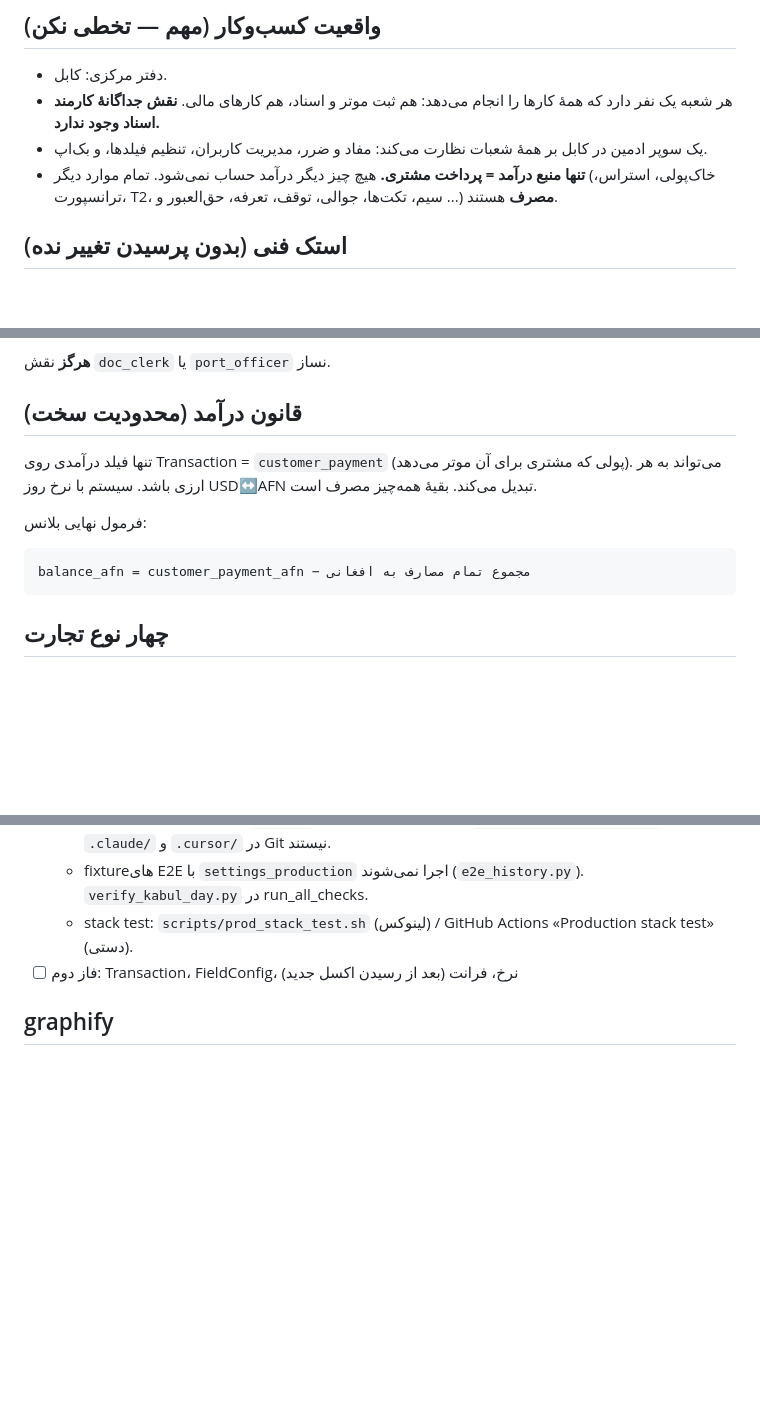
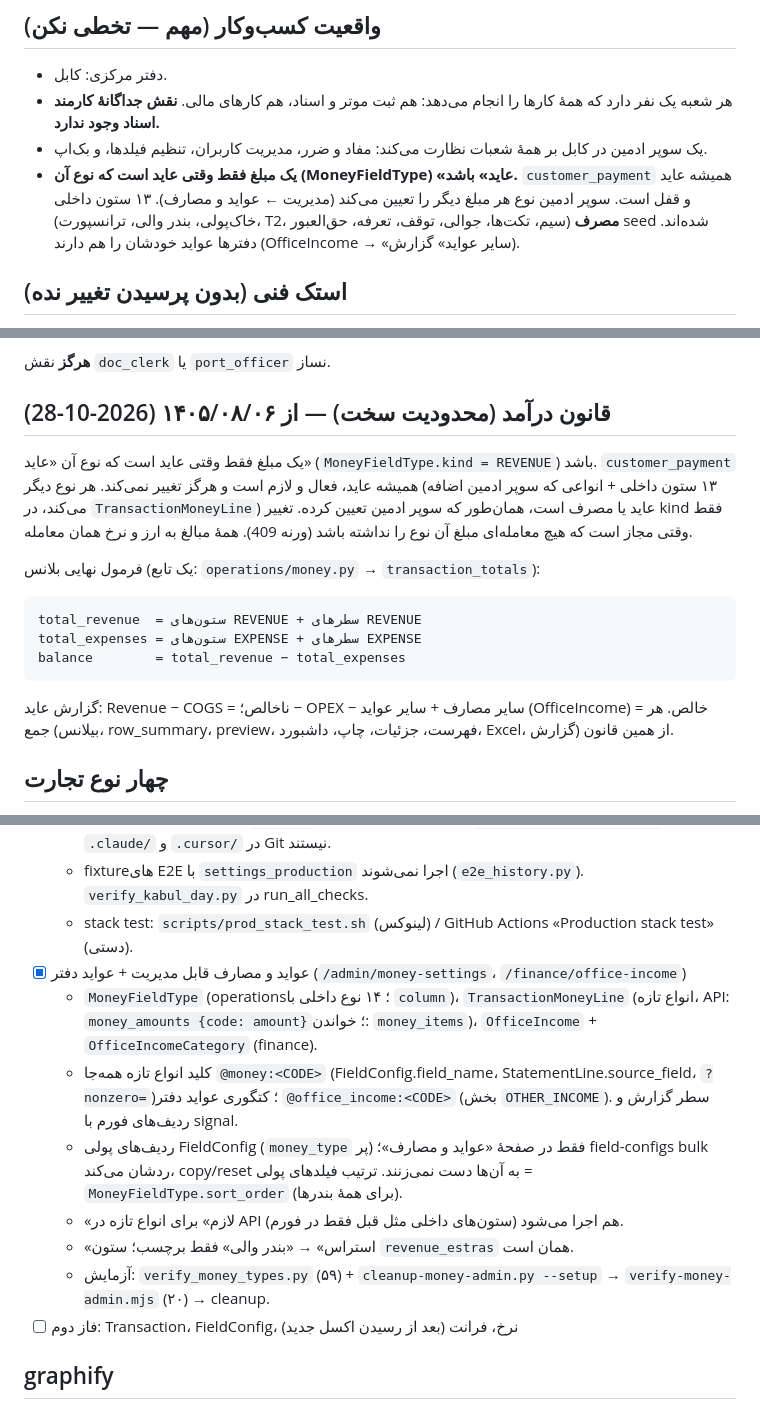
Before and after one commit to nasratamiry/kabul_transit, a Markdown page: CLAUDE.md, 3 parts joined by grey strips. Drawn GitHub-style; blank space fills up the shorter version.

Commit message:
docs: revenue rule by type, revenue & expenses and office income in the guide
Co-Authored-By: Claude Opus 5.5 <noreply@anthropic.com>

````diff
--- a/CLAUDE.md
+++ b/CLAUDE.md
@@ -17,9 +17,11 @@
   هم کارهای مالی. **نقش جداگانهٔ کارمند اسناد وجود ندارد.**
 - یک سوپر ادمین در کابل بر همهٔ شعبات نظارت می‌کند: مفاد و ضرر، مدیریت کاربران،
   تنظیم فیلدها، و بک‌اپ.
-- **تنها منبع درآمد = پرداخت مشتری.** هیچ چیز دیگر درآمد حساب نمی‌شود. تمام
-  موارد دیگر (خاک‌پولی، استراس، ترانسپورت، T2، سیم، تکت‌ها، جوالی، توقف،
-  تعرفه، حق‌العبور و ...) **مصرف** هستند.
+- **یک مبلغ فقط وقتی عاید است که نوع آن (MoneyFieldType) «عاید» باشد.**
+  `customer_payment` همیشه عاید و قفل است. سوپر ادمین نوع هر مبلغ دیگر را تعیین
+  می‌کند (مدیریت ← عواید و مصارف). ۱۳ ستون داخلی (خاک‌پولی، بندر والی، ترانسپورت،
+  T2، سیم، تکت‌ها، جوالی، توقف، تعرفه، حق‌العبور) **مصرف** seed شده‌اند.
+  دفترها عواید خودشان را هم دارند (OfficeIncome → «سایر عواید» گزارش).
 
 ## استک فنی (بدون پرسیدن تغییر نده)
 - Python 3.12 + Django 5 (آخرین نسخهٔ پایدار)
@@ -53,15 +55,21 @@
 
 **هرگز** نقش `doc_clerk` یا `port_officer` نساز.
 
-## قانون درآمد (محدودیت سخت)
-تنها فیلد درآمدی روی Transaction = `customer_payment` (پولی که مشتری برای آن
-موتر می‌دهد). می‌تواند به هر ارزی باشد. سیستم با نرخ روز USD↔AFN تبدیل می‌کند.
-بقیهٔ همه‌چیز مصرف است.
+## قانون درآمد (محدودیت سخت) — از ۱۴۰۵/۰۸/۰۶ (2026-10-28)
+یک مبلغ فقط وقتی عاید است که نوع آن «عاید» (`MoneyFieldType.kind = REVENUE`) باشد.
+`customer_payment` همیشه عاید، فعال و لازم است و هرگز تغییر نمی‌کند. هر نوع دیگر
+(۱۳ ستون داخلی + انواعی که سوپر ادمین اضافه می‌کند، در `TransactionMoneyLine`) عاید
+یا مصرف است، همان‌طور که سوپر ادمین تعیین کرده. تغییر kind فقط وقتی مجاز است که هیچ
+معامله‌ای مبلغ آن نوع را نداشته باشد (ورنه 409). همهٔ مبالغ به ارز و نرخ همان معامله.
 
-فرمول نهایی بلانس:
+فرمول نهایی بلانس (یک تابع: `operations/money.py` → `transaction_totals`):
 ```
-balance_afn = customer_payment_afn − مجموع تمام مصارف به افغانی
+total_revenue  = ستون‌های REVENUE + سطرهای REVENUE
+total_expenses = ستون‌های EXPENSE + سطرهای EXPENSE
+balance        = total_revenue − total_expenses
 ```
+گزارش عاید: Revenue − COGS = ناخالص؛ − OPEX − سایر مصارف + سایر عواید (OfficeIncome) = خالص.
+هر جمع (بیلانس، row_summary، preview، فهرست، جزئیات، چاپ، داشبورد، Excel، گزارش) از همین قانون.
 
 ## چهار نوع تجارت
 Export / Import / Transit / TIR Carnet. هر کدام صفحهٔ جدا در UI دارد اما همه
@@ -261,6 +269,16 @@ API باید HTTP 428 با کود `TODAY_RATE_MISSING` برگرداند. فرا
   - گزارش‌های مرحله فقط در `_local/` (git-ignored)؛ خلاصه در `docs/PROJECT_HISTORY.md`. `.claude/` و `.cursor/` در Git نیستند.
   - fixtureهای E2E با `settings_production` اجرا نمی‌شوند (`e2e_history.py`). `verify_kabul_day.py` در run_all_checks.
   - stack test: `scripts/prod_stack_test.sh` (لینوکس) / GitHub Actions «Production stack test» (دستی).
+- [x] عواید و مصارف قابل مدیریت + عواید دفتر (`/admin/money-settings`، `/finance/office-income`)
+  - `MoneyFieldType` (operations؛ ۱۴ نوع داخلی با `column`)، `TransactionMoneyLine` (انواع تازه، API:
+    `money_amounts {code: amount}`؛ خواندن: `money_items`)، `OfficeIncome` + `OfficeIncomeCategory` (finance).
+  - کلید انواع تازه همه‌جا `@money:<CODE>` (FieldConfig.field_name، StatementLine.source_field، `?nonzero=`)؛
+    کتگوری عواید دفتر `@office_income:<CODE>` (بخش `OTHER_INCOME`). سطر گزارش و ردیف‌های فورم با signal.
+  - ردیف‌های پولی FieldConfig (`money_type` پر) فقط در صفحهٔ «عواید و مصارف»؛ field-configs bulk ردشان می‌کند،
+    copy/reset به آن‌ها دست نمی‌زنند. ترتیب فیلدهای پولی = `MoneyFieldType.sort_order` (برای همهٔ بندرها).
+  - «لازم» برای انواع تازه در API هم اجرا می‌شود (ستون‌های داخلی مثل قبل فقط در فورم).
+  - «استراس» → «بندر والی» فقط برچسب؛ ستون `revenue_estras` همان است.
+  - آزمایش: `verify_money_types.py` (۵۹) + `cleanup-money-admin.py --setup` → `verify-money-admin.mjs` (۲۰) → cleanup.
 - [ ] فاز دوم: Transaction، FieldConfig، نرخ، فرانت (بعد از رسیدن اکسل جدید)
 
 ## graphify
````
Also changed, not shown: other parts of CLAUDE.md (+4 -4 lines), docs/USER_GUIDE.md (+25 -1 lines).
